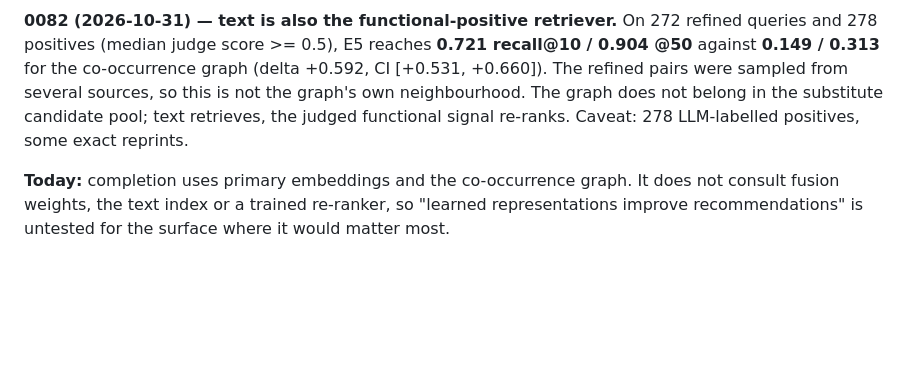
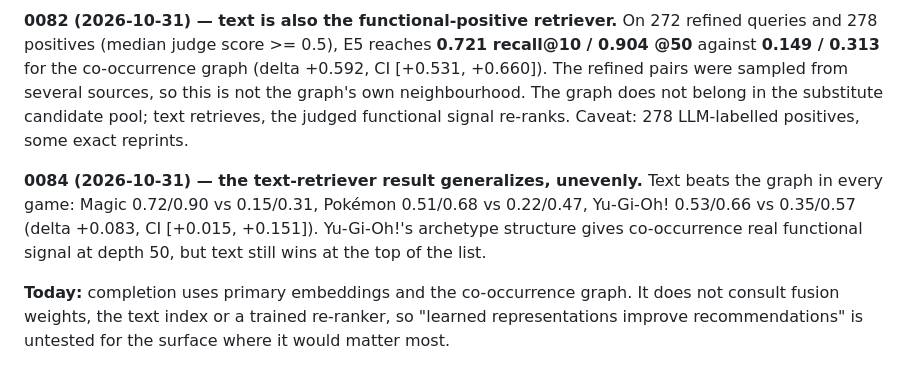
Before and after one commit to arclabs561/decksage, a Markdown page: docs/ML-COMPLETION.md, the part around the change. Drawn GitHub-style; blank space fills up the shorter version.

```diff
--- a/docs/ML-COMPLETION.md
+++ b/docs/ML-COMPLETION.md
@@ -155,6 +155,12 @@ not belong in the substitute candidate pool; text retrieves, the judged
 functional signal re-ranks. Caveat: 278 LLM-labelled positives, some exact
 reprints.
 
+**0084 (2026-10-31) — the text-retriever result generalizes, unevenly.** Text
+beats the graph in every game: Magic 0.72/0.90 vs 0.15/0.31, Pokémon 0.51/0.68
+vs 0.22/0.47, Yu-Gi-Oh! 0.53/0.66 vs 0.35/0.57 (delta +0.083, CI
+[+0.015, +0.151]). Yu-Gi-Oh!'s archetype structure gives co-occurrence real
+functional signal at depth 50, but text still wins at the top of the list.
+
 **Today:** completion uses primary embeddings and the co-occurrence graph. It
 does not consult fusion weights, the text index or a trained re-ranker, so
 "learned representations improve recommendations" is untested for the surface
```
Also changed, not shown: docs/AGENTIC.md (+2 -2 lines), docs/FEATURES.md (+14 -3 lines).
